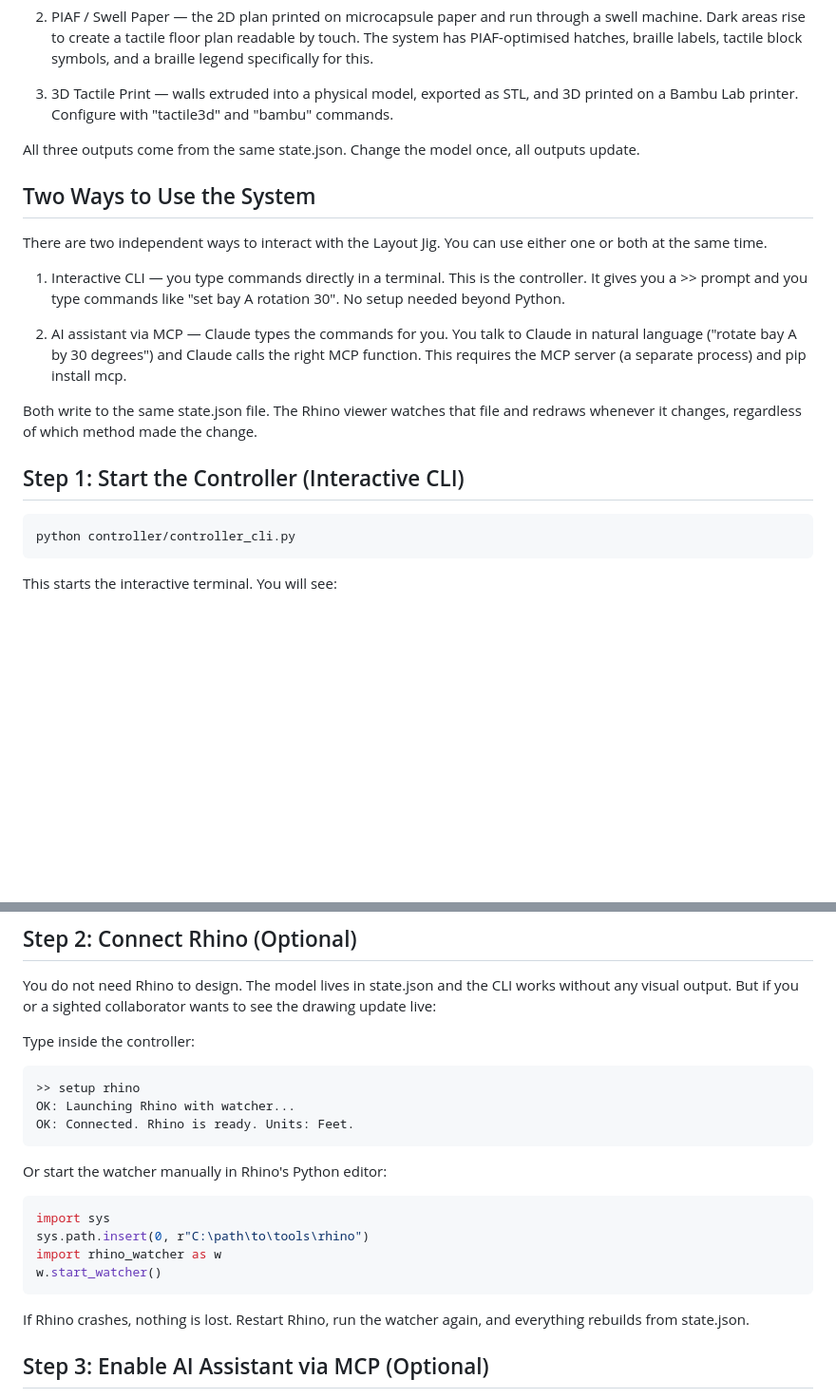
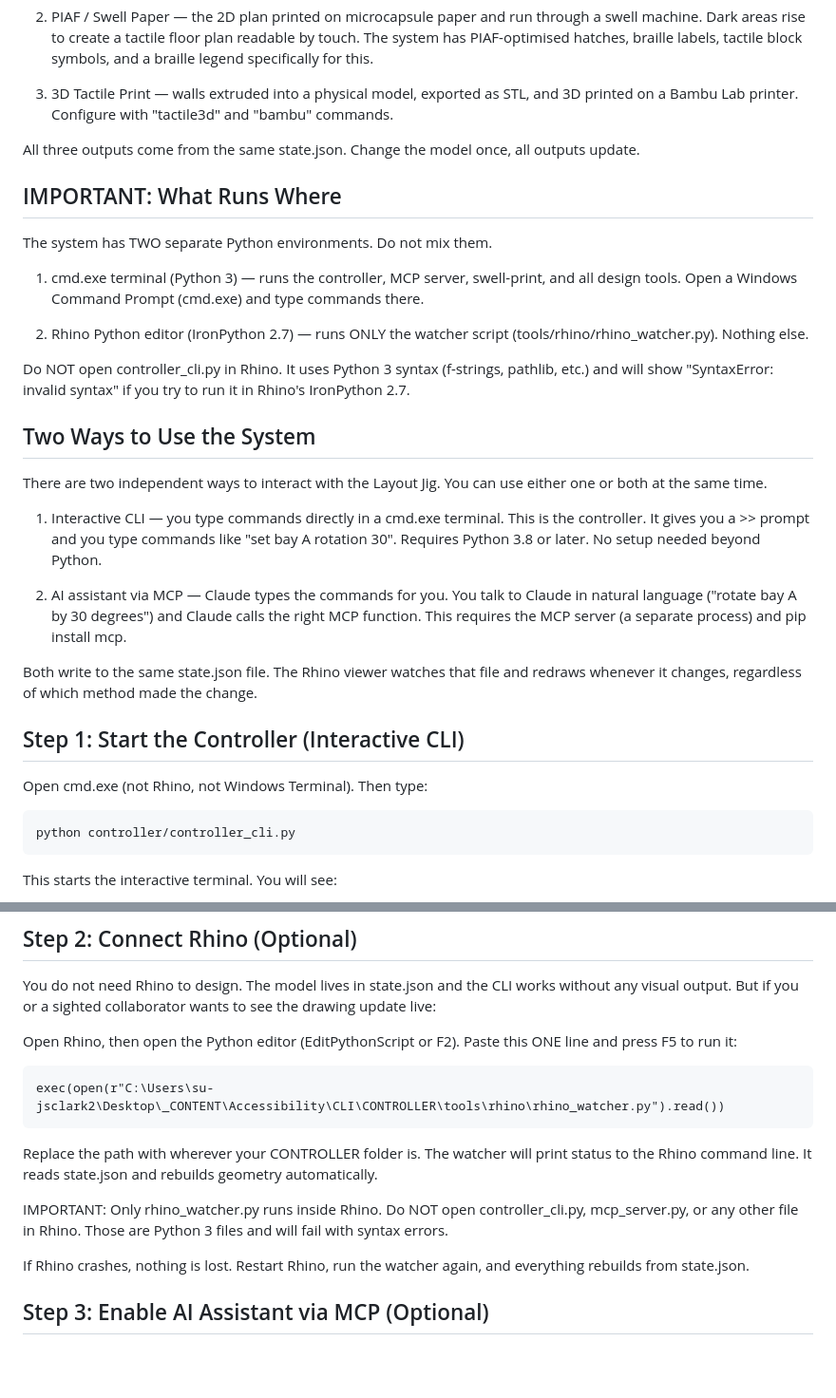
Before and after one commit to johnnysclark/Radical-Accessibility-Toolkit, a Markdown page: STARTUP.md, 2 parts joined by grey strips. Shown at 95% size. GitHub-like rendering; blank space fills up the shorter version.

````diff
--- a/STARTUP.md
+++ b/STARTUP.md
@@ -53,15 +53,30 @@ The same model produces three kinds of physical output:
 All three outputs come from the same state.json. Change the
 model once, all outputs update.
 
+## IMPORTANT: What Runs Where
+
+The system has TWO separate Python environments. Do not mix them.
+
+1. cmd.exe terminal (Python 3) — runs the controller, MCP server,
+   swell-print, and all design tools. Open a Windows Command
+   Prompt (cmd.exe) and type commands there.
+
+2. Rhino Python editor (IronPython 2.7) — runs ONLY the watcher
+   script (tools/rhino/rhino_watcher.py). Nothing else.
+
+Do NOT open controller_cli.py in Rhino. It uses Python 3 syntax
+(f-strings, pathlib, etc.) and will show "SyntaxError: invalid
+syntax" if you try to run it in Rhino's IronPython 2.7.
+
 ## Two Ways to Use the System
 
 There are two independent ways to interact with the Layout Jig.
 You can use either one or both at the same time.
 
-1. Interactive CLI — you type commands directly in a terminal.
-   This is the controller. It gives you a >> prompt and you
-   type commands like "set bay A rotation 30". No setup needed
-   beyond Python.
+1. Interactive CLI — you type commands directly in a cmd.exe
+   terminal. This is the controller. It gives you a >> prompt
+   and you type commands like "set bay A rotation 30". Requires
+   Python 3.8 or later. No setup needed beyond Python.
 
 2. AI assistant via MCP — Claude types the commands for you.
    You talk to Claude in natural language ("rotate bay A by 30
@@ -73,6 +88,8 @@ that file and redraws whenever it changes, regardless of which
 method made the change.
 
 ## Step 1: Start the Controller (Interactive CLI)
+
+Open cmd.exe (not Rhino, not Windows Terminal). Then type:
 
 ```
 python controller/controller_cli.py
@@ -114,20 +131,20 @@ You do not need Rhino to design. The model lives in state.json
 and the CLI works without any visual output. But if you or a
 sighted collaborator wants to see the drawing update live:
 
-Type inside the controller:
+Open Rhino, then open the Python editor (EditPythonScript or F2).
+Paste this ONE line and press F5 to run it:
+
 ```
->> setup rhino
-OK: Launching Rhino with watcher...
-OK: Connected. Rhino is ready. Units: Feet.
+exec(open(r"C:\Users\su-jsclark2\Desktop\_CONTENT\Accessibility\CLI\CONTROLLER\tools\rhino\rhino_watcher.py").read())
 ```
 
-Or start the watcher manually in Rhino's Python editor:
-```python
-import sys
-sys.path.insert(0, r"C:\path\to\tools\rhino")
-import rhino_watcher as w
-w.start_watcher()
-```
+Replace the path with wherever your CONTROLLER folder is. The
+watcher will print status to the Rhino command line. It reads
+state.json and rebuilds geometry automatically.
+
+IMPORTANT: Only rhino_watcher.py runs inside Rhino. Do NOT open
+controller_cli.py, mcp_server.py, or any other file in Rhino.
+Those are Python 3 files and will fail with syntax errors.
 
 If Rhino crashes, nothing is lost. Restart Rhino, run the watcher
 again, and everything rebuilds from state.json.
````
Also changed, not shown: other parts of STARTUP.md (+18 -2 lines), docs/MANUAL.md (+31 -7 lines), docs/MCP_GUIDE.md (+25 -6 lines).
